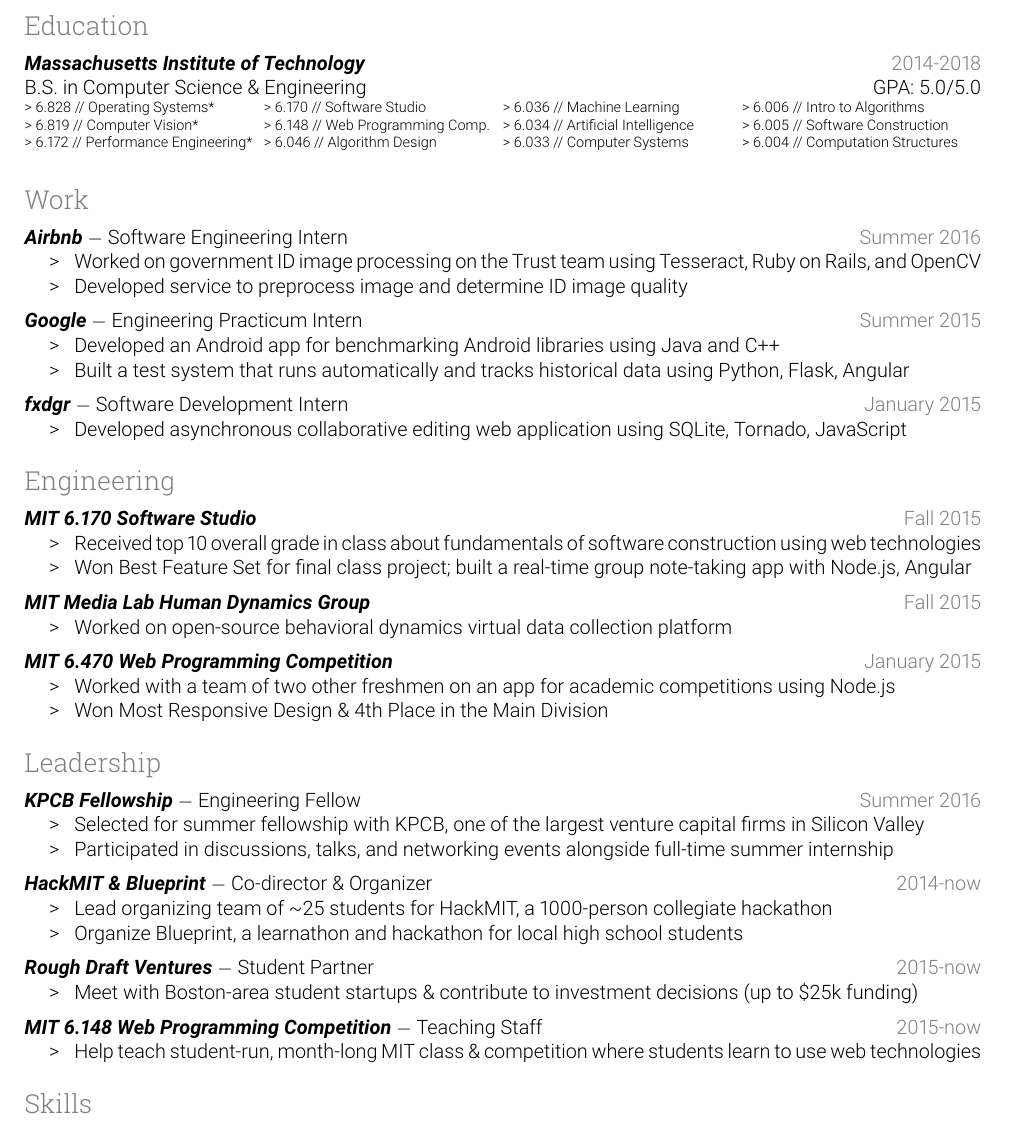
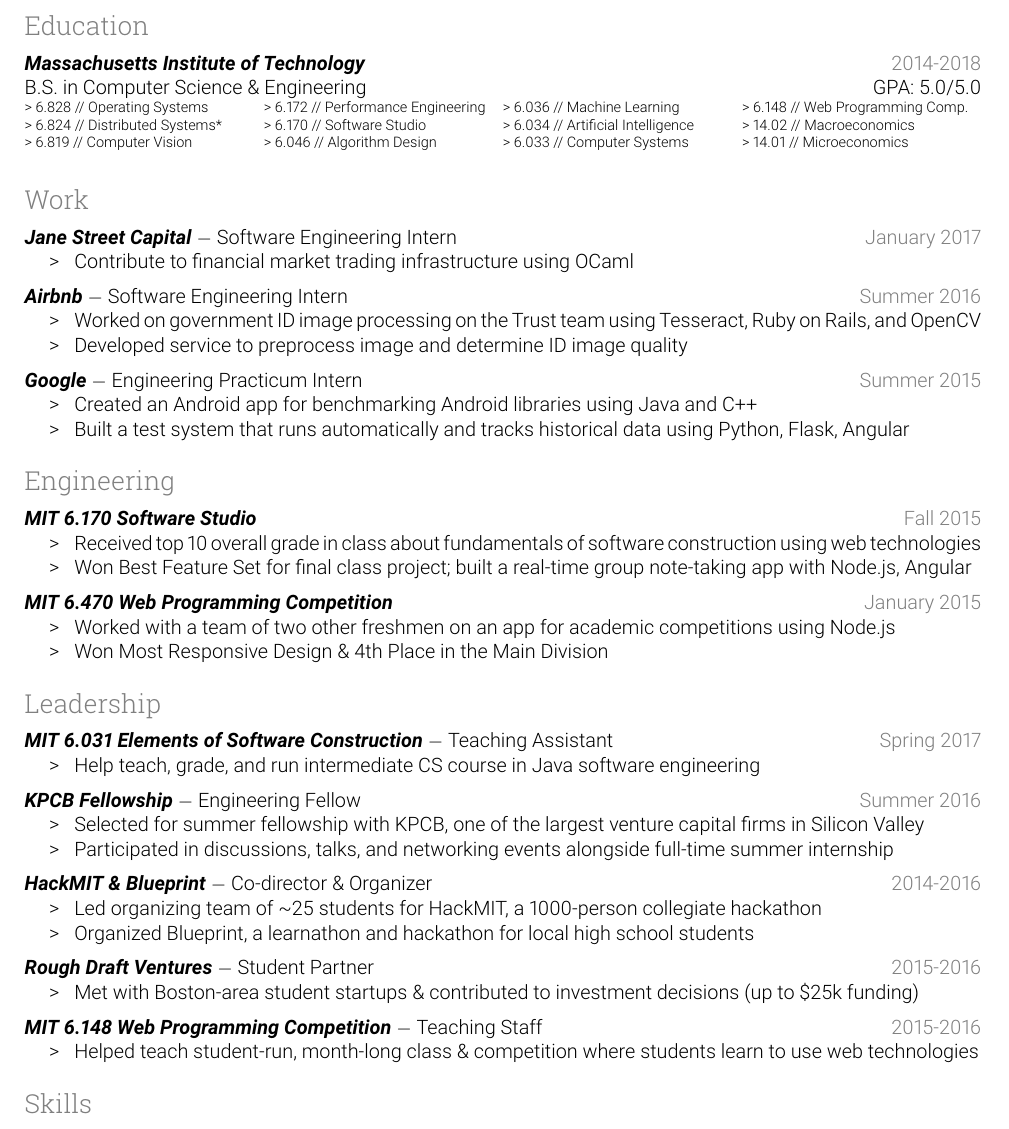
Before and after one commit to kimberli/kimberli.github.io, a LaTeX CV (resume.tex): part of the page, cut so that both start at the same text. Compiled offline with pdfLaTeX.

Commit message:
update resume

```diff
--- a/resume.tex
+++ b/resume.tex
@@ -67,13 +67,21 @@
 {
 \scriptsize
 \begin{tabularx}{\textwidth}{ X X X X }
-  \class{6.828}{Operating Systems*} & \class{6.170}{Software Studio} & \class{6.036}{Machine Learning} & \class{6.006}{Intro to Algorithms} \\
-  \class{6.819}{Computer Vision*} & \class{6.148}{Web Programming Comp.} & \class{6.034}{Artificial Intelligence} & \class{6.005}{Software Construction} \\
-  \class{6.172}{Performance Engineering*} & \class{6.046}{Algorithm Design} & \class{6.033}{Computer Systems} & \class{6.004}{Computation Structures}
+  \class{6.828}{Operating Systems} & \class{6.172}{Performance Engineering} & \class{6.036}{Machine Learning} & \class{6.148}{Web Programming Comp.} \\
+  \class{6.824}{Distributed Systems*} & \class{6.170}{Software Studio} & \class{6.034}{Artificial Intelligence} & \class{14.02}{Macroeconomics} \\
+  \class{6.819}{Computer Vision} & \class{6.046}{Algorithm Design} & \class{6.033}{Computer Systems} & \class{14.01}{Microeconomics}
 \end{tabularx}
 }
 
 \rsection{Work}
+
+\bt{Jane Street Capital}\dash Software Engineering Intern \hfill \gray{January 2017}
+
+\begin{itemize}
+\item[\e] Contribute to financial market trading infrastructure using OCaml
+\end{itemize}
+
+\gap
 
 \bt{Airbnb}\dash Software Engineering Intern \hfill \gray{Summer 2016}
 
@@ -87,16 +95,8 @@
 \bt{Google}\dash Engineering Practicum Intern \hfill \gray{Summer 2015}
 
 \begin{itemize}
-\item[\e] Developed an Android app for benchmarking Android libraries using Java and C++
+\item[\e] Created an Android app for benchmarking Android libraries using Java and C++
 \item[\e] Built a test system that runs automatically and tracks historical data using Python, Flask, Angular
-\end{itemize}
-
-\gap
-
-\bt{fxdgr}\dash Software Development Intern \hfill \gray{January 2015}
-
-\begin{itemize}
-\item[\e] Developed asynchronous collaborative editing web application using SQLite, Tornado, JavaScript
 \end{itemize}
 
 \rsection{Engineering}
@@ -110,14 +110,6 @@
 
 \gap
 
-\bt{MIT Media Lab Human Dynamics Group} \hfill \gray{Fall 2015}
-
-\begin{itemize}
-\item[\e] Worked on open-source behavioral dynamics virtual data collection platform
-\end{itemize}
-
-\gap
-
 \bt{MIT 6.470 Web Programming Competition} \hfill \gray{January 2015}
 
 \begin{itemize}
@@ -126,6 +118,14 @@
 \end{itemize}
 
 \rsection{Leadership}
+
+\bt{MIT 6.031 Elements of Software Construction}\dash Teaching Assistant \hfill \gray{Spring 2017}
+
+\begin{itemize}
+\item[\e] Help teach, grade, and run intermediate CS course in Java software engineering
+\end{itemize}
+
+\gap
 
 \bt{KPCB Fellowship}\dash Engineering Fellow \hfill \gray{Summer 2016}
 
@@ -136,27 +136,27 @@
 
 \gap
 
-\bt{HackMIT \& Blueprint}\dash Co-director \& Organizer \hfill \gray{2014-now}
+\bt{HackMIT \& Blueprint}\dash Co-director \& Organizer \hfill \gray{2014-2016}
 
 \begin{itemize}
-\item[\e] Lead organizing team of \textasciitilde 25 students for HackMIT, a 1000-person collegiate hackathon
-\item[\e] Organize Blueprint, a learnathon and hackathon for local high school students
+\item[\e] Led organizing team of \textasciitilde 25 students for HackMIT, a 1000-person collegiate hackathon
+\item[\e] Organized Blueprint, a learnathon and hackathon for local high school students
 \end{itemize}
 
 \gap
 
-\bt{Rough Draft Ventures}\dash Student Partner \hfill \gray{2015-now}
+\bt{Rough Draft Ventures}\dash Student Partner \hfill \gray{2015-2016}
 
 \begin{itemize}
-\item[\e] Meet with Boston-area student startups \& contribute to investment decisions (up to \$25k funding)
+\item[\e] Met with Boston-area student startups \& contributed to investment decisions (up to \$25k funding)
 \end{itemize}
 
 \gap
 
-\bt{MIT 6.148 Web Programming Competition}\dash Teaching Staff \hfill \gray{2015-now}
+\bt{MIT 6.148 Web Programming Competition}\dash Teaching Staff \hfill \gray{2015-2016}
 
 \begin{itemize}
-\item[\e] Help teach student-run, month-long MIT class \& competition where students learn to use web technologies
+\item[\e] Helped teach student-run, month-long class \& competition where students learn to use web technologies
 \end{itemize}
 
 \rsection{Skills}
```
Also changed, not shown: resume.pdf.
